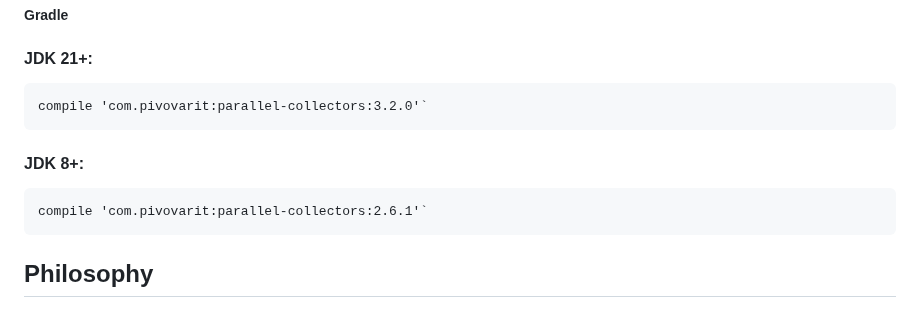
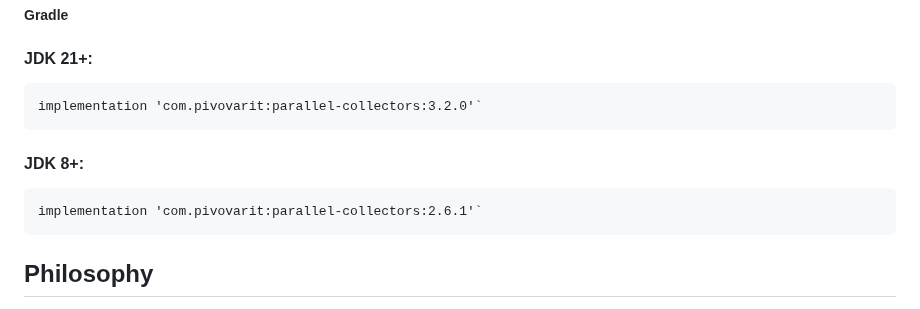
Before and after one commit to pivovarit/parallel-collectors, a Markdown page: README.md, the part around the change. Drawn GitHub-style.

```diff
--- a/README.md
+++ b/README.md
@@ -46,11 +46,11 @@ They are:
 
 #### JDK 21+:
 
-    compile 'com.pivovarit:parallel-collectors:3.2.0'`
+    implementation 'com.pivovarit:parallel-collectors:3.2.0'`
 
 #### JDK 8+:
 
-    compile 'com.pivovarit:parallel-collectors:2.6.1'`
+    implementation 'com.pivovarit:parallel-collectors:2.6.1'`
 
 ## Philosophy
 
```
